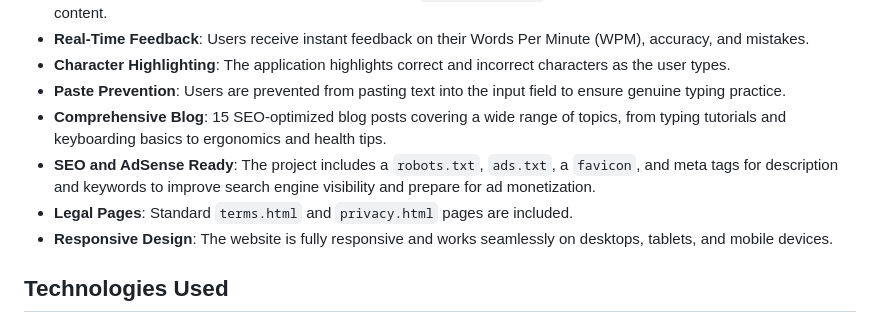
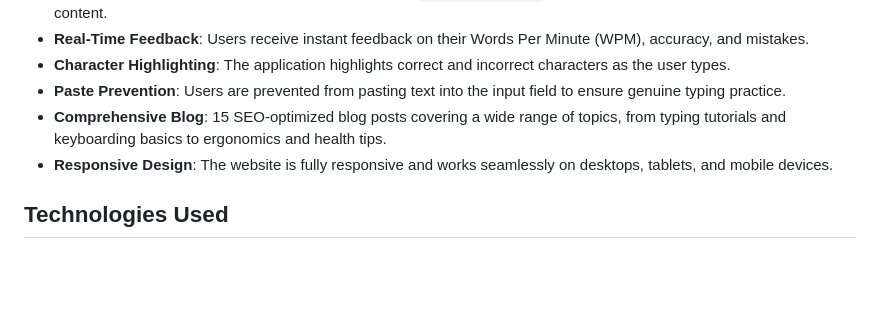
Before and after one commit to Lewiski101/Typing-Speed-Test, a Markdown page: README.md, the part around the change. Drawn GitHub-style; blank space fills up the shorter version.

Commit message:
Update README to remove certain features
Removed SEO and AdSense readiness and legal pages from features list.

```diff
--- a/README.md
+++ b/README.md
@@ -15,8 +15,6 @@ TypeMaster is a feature-rich, single-page application designed to help users tes
 *   **Character Highlighting**: The application highlights correct and incorrect characters as the user types.
 *   **Paste Prevention**: Users are prevented from pasting text into the input field to ensure genuine typing practice.
 *   **Comprehensive Blog**: 15 SEO-optimized blog posts covering a wide range of topics, from typing tutorials and keyboarding basics to ergonomics and health tips.
-*   **SEO and AdSense Ready**: The project includes a `robots.txt`, `ads.txt`, a `favicon`, and meta tags for description and keywords to improve search engine visibility and prepare for ad monetization.
-*   **Legal Pages**: Standard `terms.html` and `privacy.html` pages are included.
 *   **Responsive Design**: The website is fully responsive and works seamlessly on desktops, tablets, and mobile devices.
 
 ## Technologies Used
```
